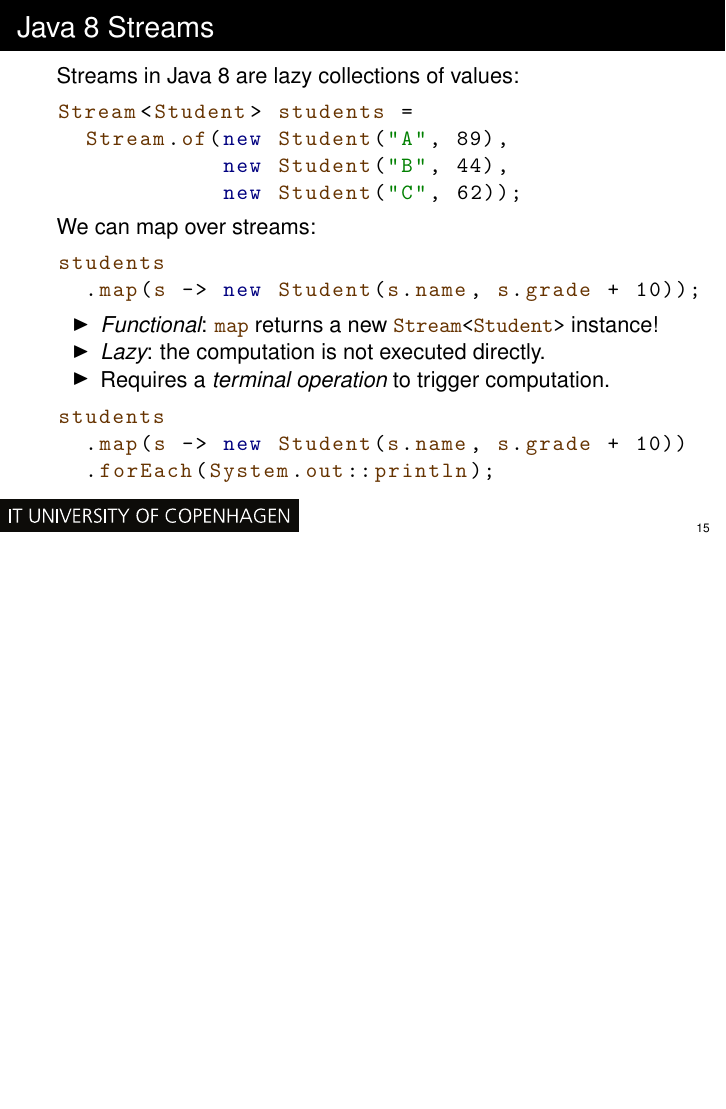
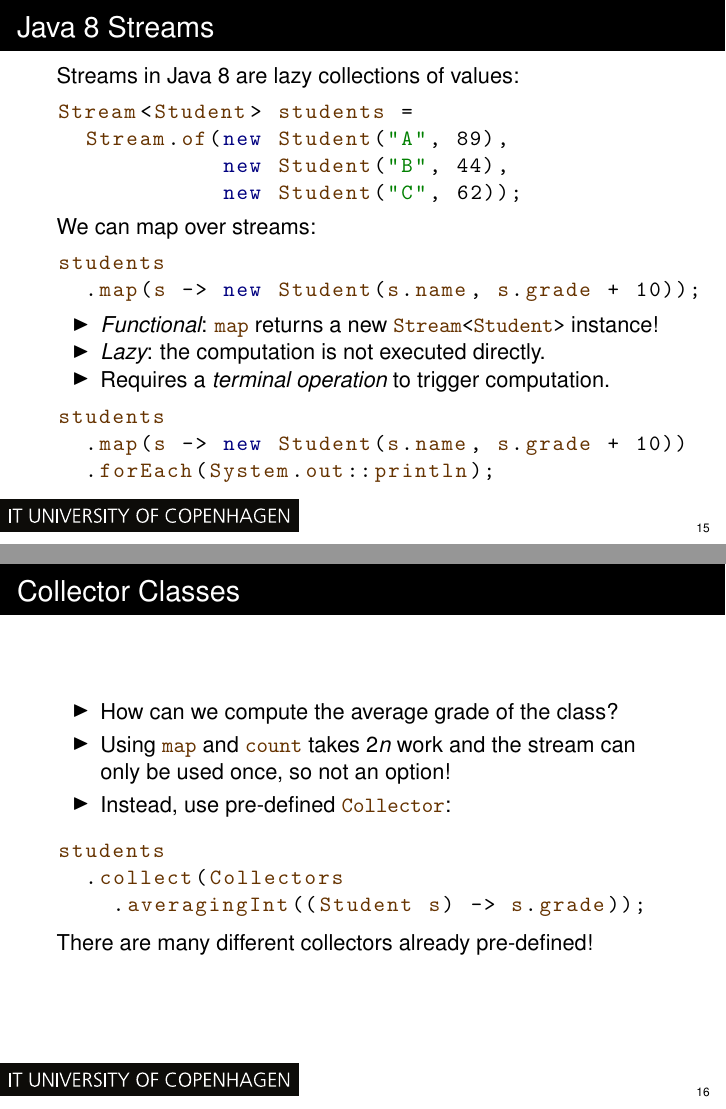
Before and after one commit to fbie/parallel-functional-lectures, LaTeX slides (3/slides/3.tex): page 63 of 103 before the commit and pages 63 and 66 of 106 after it, the two joined at a grey line, the shorter picture padded with empty space. Compiled offline with pdfLaTeX.

Commit message:
add slide on collectors

```diff
--- a/3/slides/3.tex
+++ b/3/slides/3.tex
@@ -351,6 +351,22 @@ students
 \end{lstlisting}
 \end{frame}
 
+\begin{frame}[fragile]{Collector Classes}
+  \begin{itemize}
+  \item How can we compute the average grade of the class?
+  \pause{} \item Using \lstinline{map} and \lstinline{count} takes $2n$ work and the stream can only be used once, so not an option!
+  \pause{} \item Instead, use pre-defined \lstinline{Collector}:
+  \end{itemize}
+
+  \begin{lstlisting}
+students
+  .collect(Collectors
+    .averagingInt((Student s) -> s.grade));
+\end{lstlisting}
+
+There are many different collectors already pre-defined!
+\end{frame}
+
 \begin{frame}[fragile]{What is Laziness?}
 Deferring computation until value is requested.
 
```
Also changed, not shown: 3/slides/3.tex (2 more changed lines), 1 other file.
